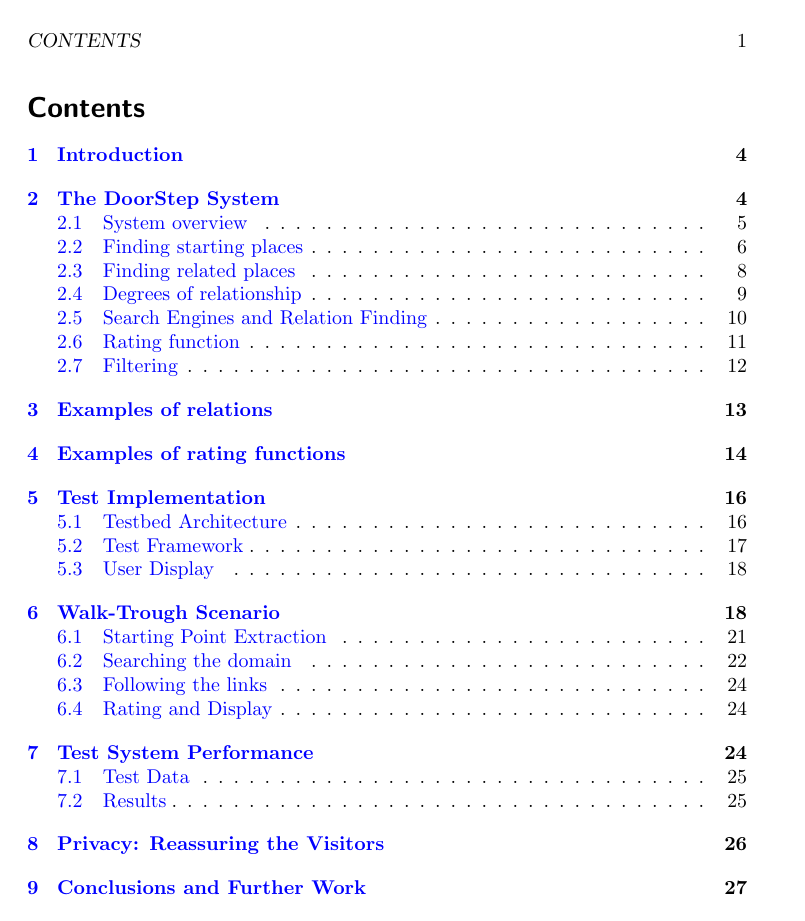
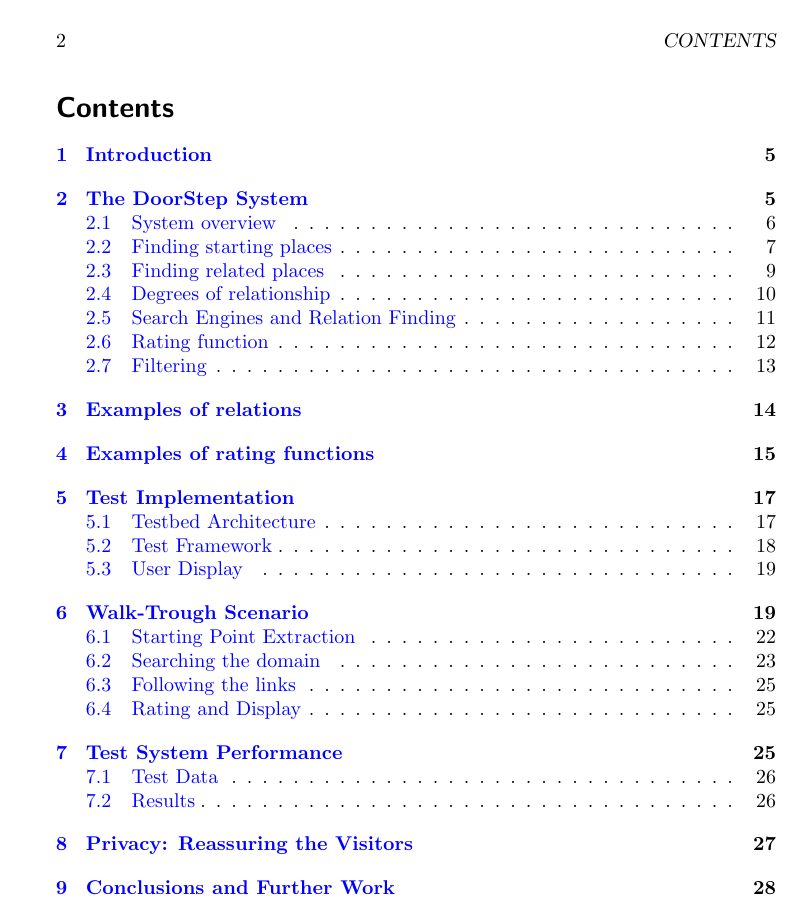
Before and after one commit to averell23/studienarbeit-web-awareness, a LaTeX document (studienarbeit.tex): page 2 of 30. Compiled offline with pdfLaTeX.

Commit message:
Abgebene Version

```diff
--- a/studienarbeit.tex
+++ b/studienarbeit.tex
@@ -1,4 +1,4 @@
-\documentclass[a4paper]{danarticle}
+\documentclass[a4paper,twoside]{danarticle}
 \usepackage{a4}
 \usepackage[pdftex]{color}
 \usepackage[pdftex]{graphicx}
```
